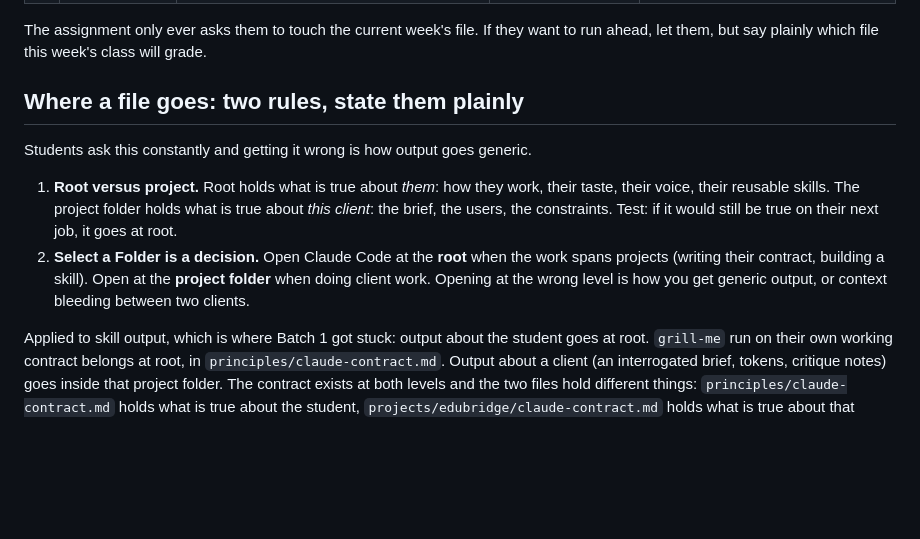
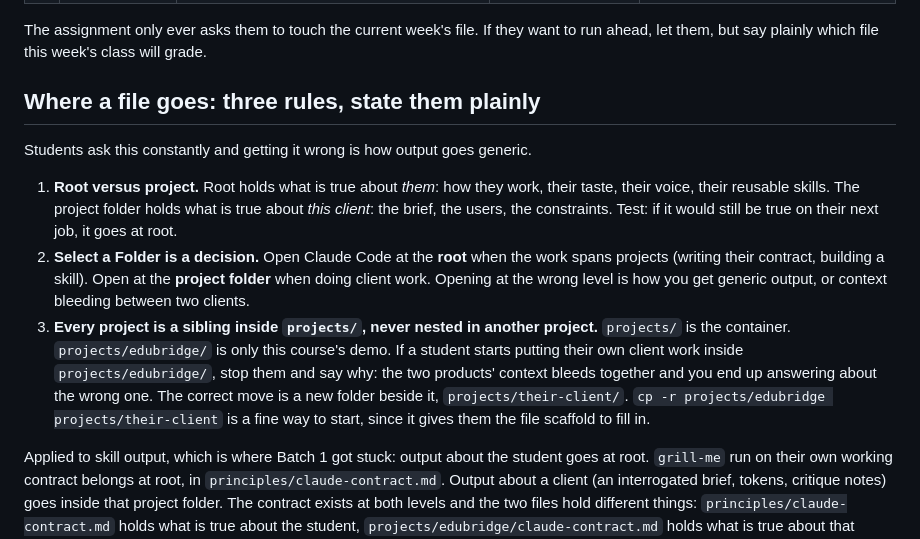
Before and after one commit to Zereen26/claude-for-designers, a Markdown page: CLAUDE.md, the part around the change. Drawn GitHub-style; blank space fills up the shorter version.

Commit message:
docs(claude): add the projects-are-siblings rule so Claude corrects nesting
Third file-location rule: projects/ is a container and every project is a sibling
inside it. projects/edubridge/ is only the course demo. If a student starts
putting their own client work inside it, Claude now stops them and says why, that
two products' context bleeds together and it ends up answering about the wrong
one, then points at the correct move, a new folder beside it.

Prompted by the Class 1 folder diagram reading as though EduBridge were the
project folder. The README was already correct on this; CLAUDE.md is what
students actually ask.

Co-Authored-By: Claude Opus 5 <noreply@anthropic.com>

```diff
--- a/CLAUDE.md
+++ b/CLAUDE.md
@@ -64,12 +64,13 @@ Two things this file convention means for you:
 
 The assignment only ever asks them to touch the current week's file. If they want to run ahead, let them, but say plainly which file this week's class will grade.
 
-## Where a file goes: two rules, state them plainly
+## Where a file goes: three rules, state them plainly
 
 Students ask this constantly and getting it wrong is how output goes generic.
 
 1. **Root versus project.** Root holds what is true about *them*: how they work, their taste, their voice, their reusable skills. The project folder holds what is true about *this client*: the brief, the users, the constraints. Test: if it would still be true on their next job, it goes at root.
 2. **Select a Folder is a decision.** Open Claude Code at the **root** when the work spans projects (writing their contract, building a skill). Open at the **project folder** when doing client work. Opening at the wrong level is how you get generic output, or context bleeding between two clients.
+3. **Every project is a sibling inside `projects/`, never nested in another project.** `projects/` is the container. `projects/edubridge/` is only this course's demo. If a student starts putting their own client work inside `projects/edubridge/`, stop them and say why: the two products' context bleeds together and you end up answering about the wrong one. The correct move is a new folder beside it, `projects/their-client/`. `cp -r projects/edubridge projects/their-client` is a fine way to start, since it gives them the file scaffold to fill in.
 
 Applied to skill output, which is where Batch 1 got stuck: output about the student goes at root. `grill-me` run on their own working contract belongs at root, in `principles/claude-contract.md`. Output about a client (an interrogated brief, tokens, critique notes) goes inside that project folder. The contract exists at both levels and the two files hold different things: `principles/claude-contract.md` holds what is true about the student, `projects/edubridge/claude-contract.md` holds what is true about that client. Both were written in Class 2, and the skills are already installed by then.
 
```
